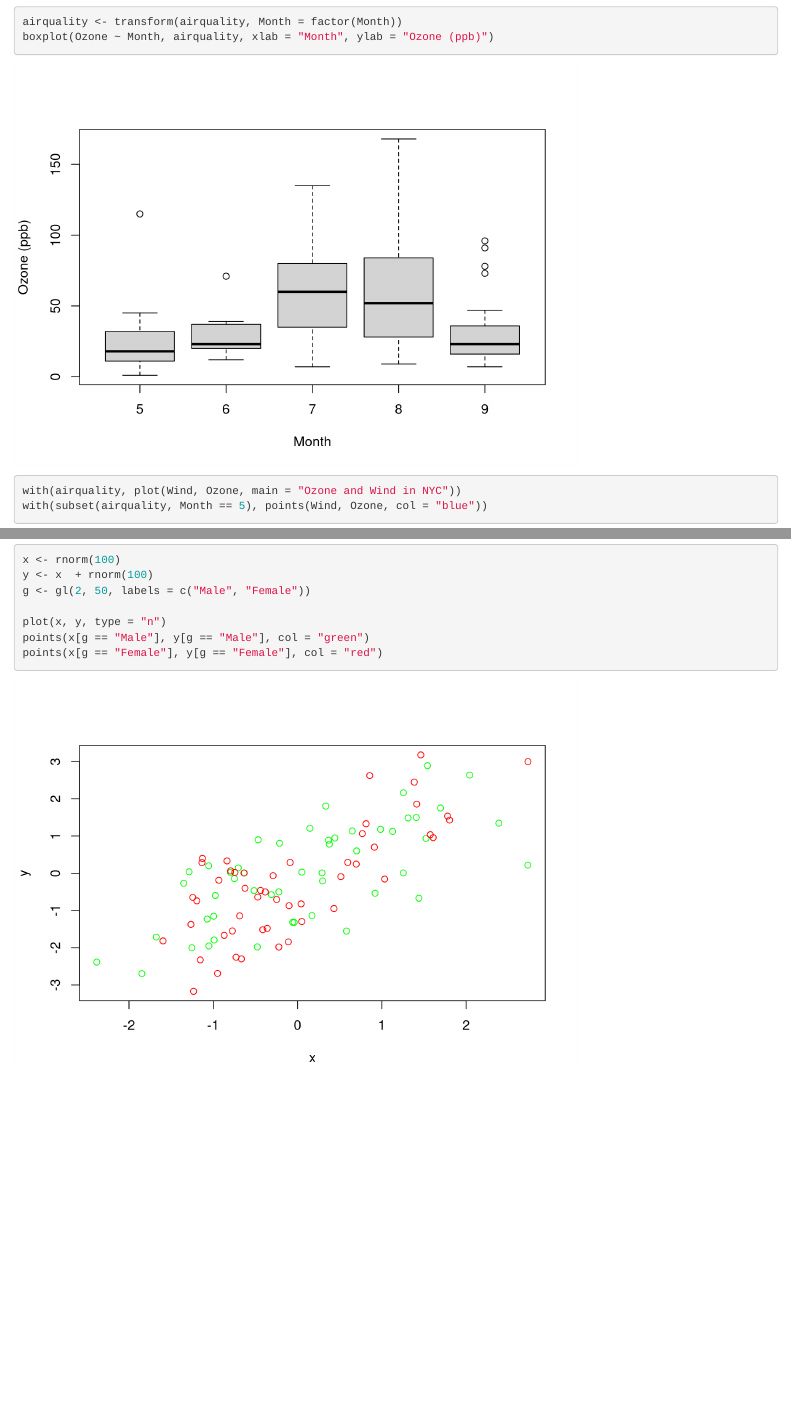
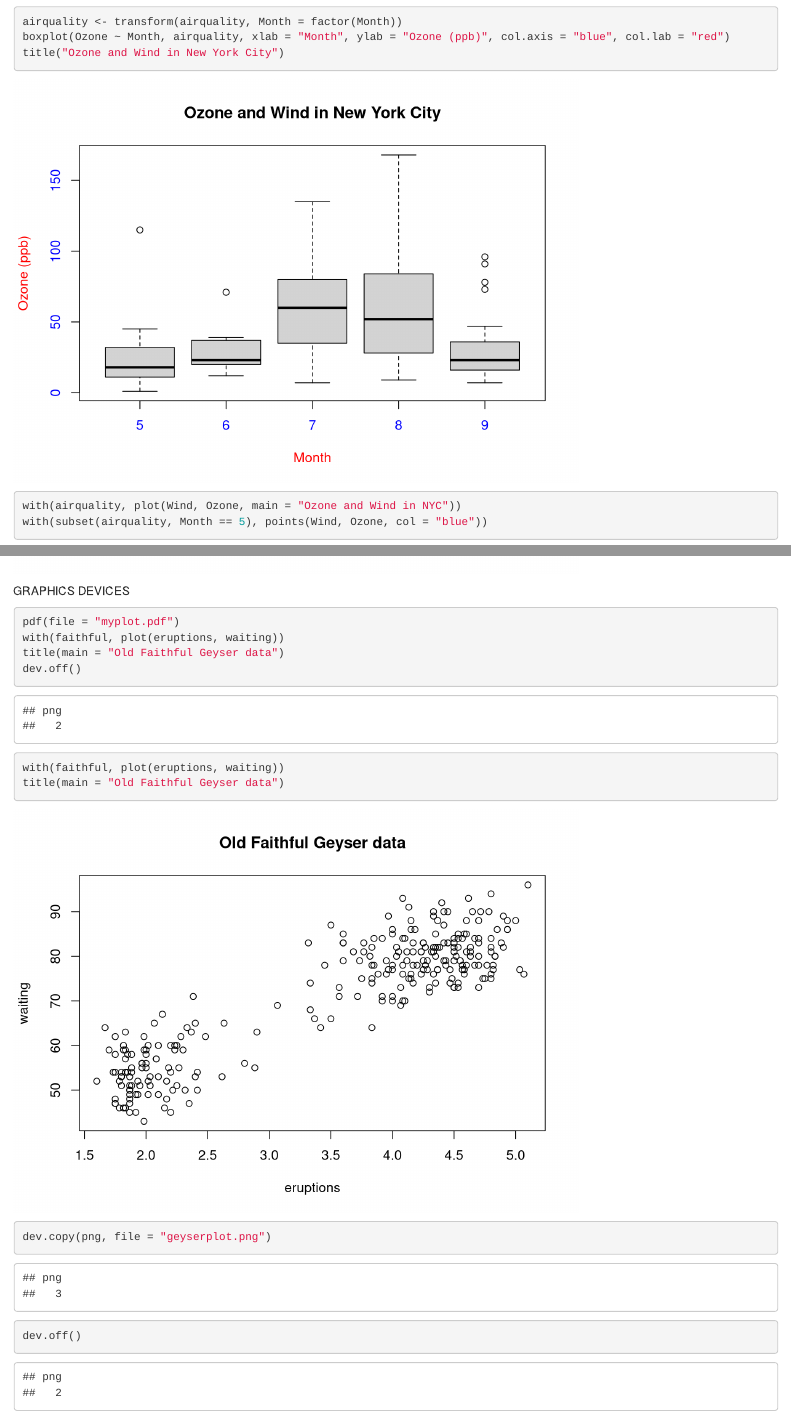
Before and after one commit to csanchez1971/Exploratory_data, an R Markdown document (Week1/exploratory_graphs.Rmd): the page in a window 1100 px wide, from 4050 px down, and a second part further down, joined at a grey line. Rendered offline with R 4.5, knitr and Pandoc, with nearby package versions; code that draws random numbers runs with fixed seeds of ours; some code elsewhere in the file could not run offline.

Commit message:
Rest of files week 1

````diff
--- a/Week1/exploratory_graphs.Rmd
+++ b/Week1/exploratory_graphs.Rmd
@@ -100,7 +100,9 @@ title(main = "Ozone and Wind in NYC")
 
 ```{r}
 airquality <- transform(airquality, Month = factor(Month))
-boxplot(Ozone ~ Month, airquality, xlab = "Month", ylab = "Ozone (ppb)")
+boxplot(Ozone ~ Month, airquality, xlab = "Month", ylab = "Ozone (ppb)", col.axis = "blue", col.lab = "red")
+title("Ozone and Wind in New York City")
+
 ```
 
 
@@ -179,43 +181,20 @@ points(x[g == "Female"], y[g == "Female"], col = "red")
 ```
 
 
+GRAPHICS DEVICES
 
 ```{r}
-
+pdf(file = "myplot.pdf")
+with(faithful, plot(eruptions, waiting))
+title(main = "Old Faithful Geyser data")
+dev.off()
 ```
 
 
 
 ```{r}
-
+with(faithful, plot(eruptions, waiting))
+title(main = "Old Faithful Geyser data")
+dev.copy(png, file = "geyserplot.png")
+dev.off()
 ```
-
-
-
-```{r}
-
-```
-
-
-
-```{r}
-
-```
-
-
-
-```{r}
-
-```
-
-
-
-```{r}
-
-```
-
-
-
-```{r}
-
-```
````
Also changed, not shown: geyserplot.png (added), myplot.pdf (added), Week1/exploratory_graphs.Rmd (2 more changed lines).
